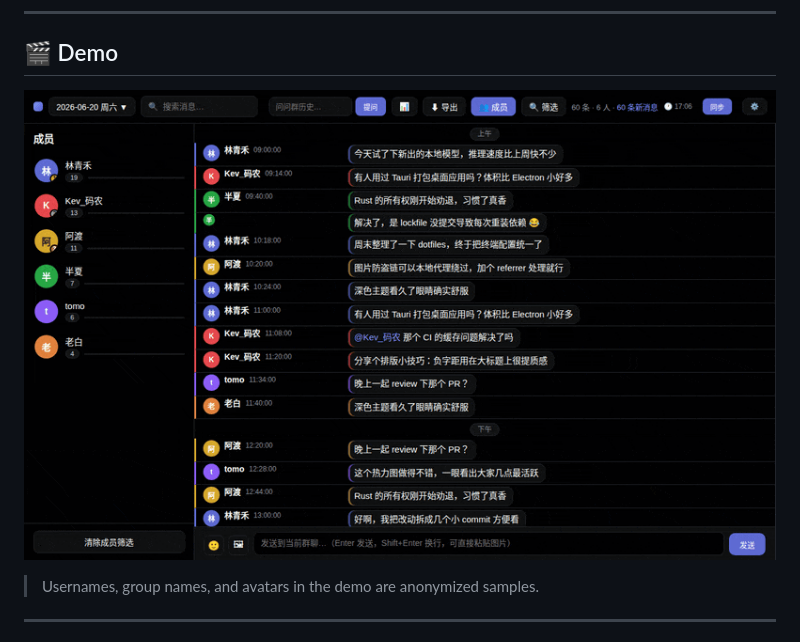
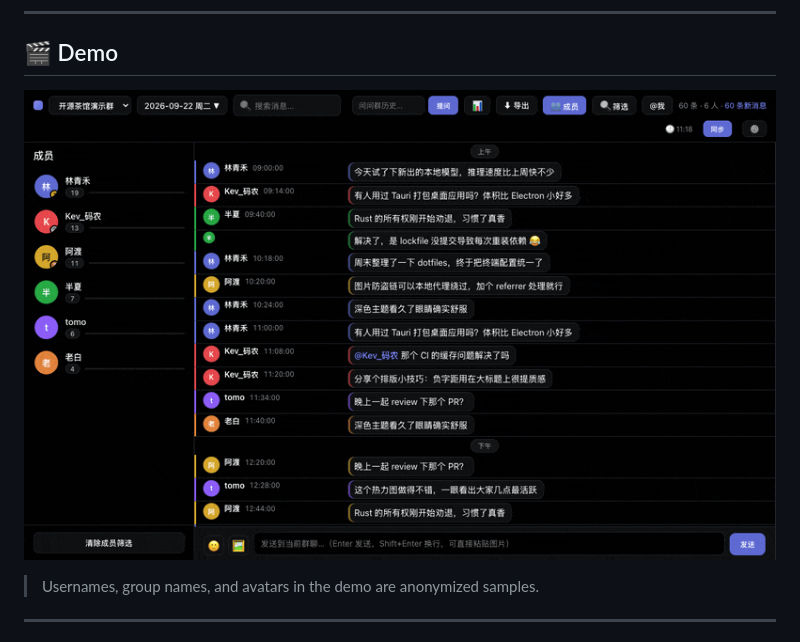
Before and after one commit to alloevil/weibo-chat-auto, a Markdown page: README.md, the part around the change. Rendered like a GitHub page; pictures changed too: docs/demo.gif.

```diff
--- a/README.md
+++ b/README.md
@@ -32,7 +32,7 @@ Automatically archive message history from Weibo web group chats — as a **nati
 
 ## 🎬 Demo
 
-![Demo](docs/demo.gif?v=20260910)
+![Demo](docs/demo.gif?v=20260923)
 
 > Usernames, group names, and avatars in the demo are anonymized samples.
 
```
Also changed, not shown: README.zh-CN.md (+1 -1 lines), 1 other file.
